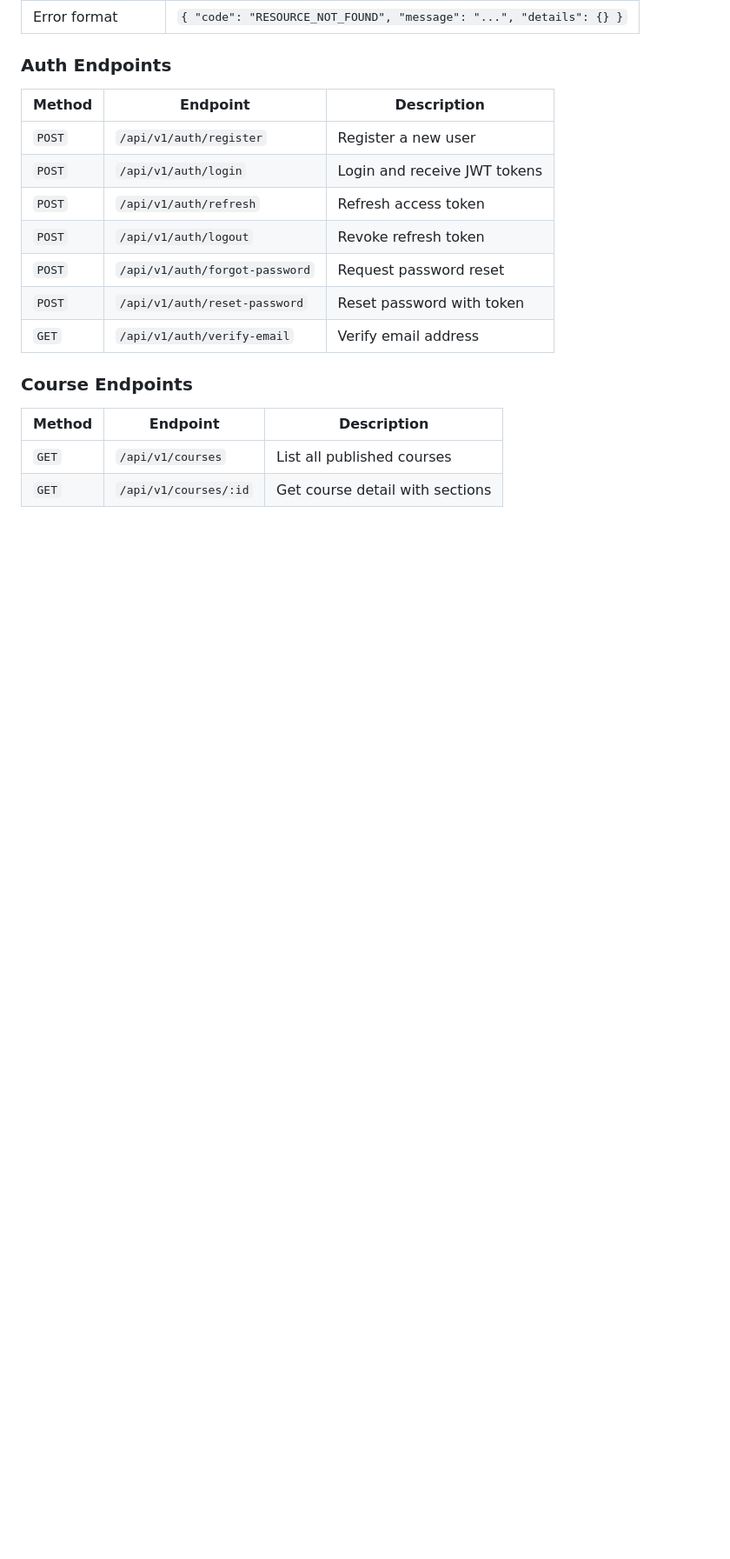
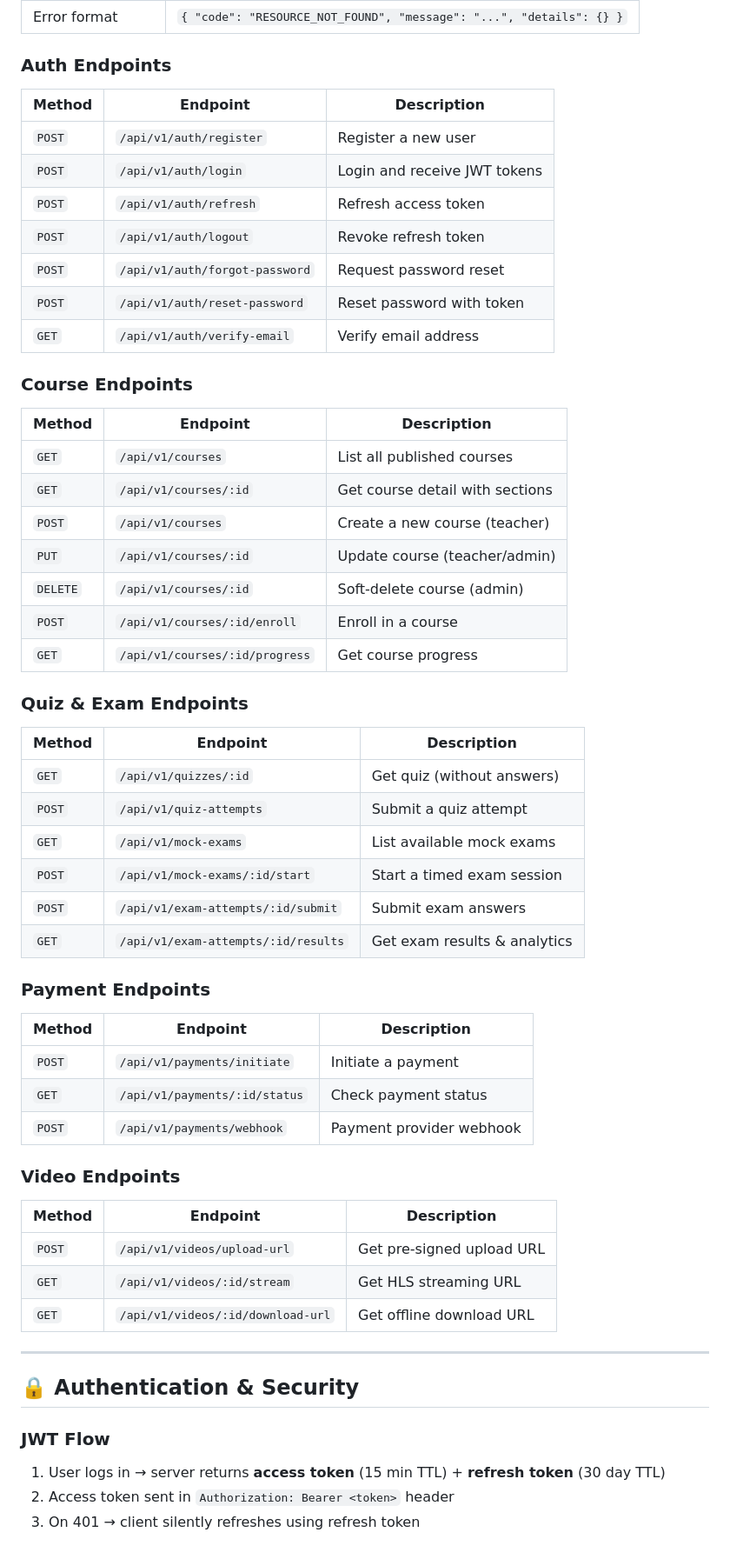
Before and after one commit to Bereke1t2/Memere, a Markdown page: Memere-backend/README.md, the part around the change. Shown at 87% size. Drawn GitHub-style; blank space fills up the shorter version.

Commit message:
docs(readme): add course quiz payment and video API endpoints

```diff
--- a/Memere-backend/README.md
+++ b/Memere-backend/README.md
@@ -321,3 +321,45 @@ All API endpoints follow REST conventions with the base path `/api/v1`.
 |--------|----------|-------------|
 | `GET` | `/api/v1/courses` | List all published courses |
 | `GET` | `/api/v1/courses/:id` | Get course detail with sections |
+| `POST` | `/api/v1/courses` | Create a new course (teacher) |
+| `PUT` | `/api/v1/courses/:id` | Update course (teacher/admin) |
+| `DELETE` | `/api/v1/courses/:id` | Soft-delete course (admin) |
+| `POST` | `/api/v1/courses/:id/enroll` | Enroll in a course |
+| `GET` | `/api/v1/courses/:id/progress` | Get course progress |
+
+### Quiz & Exam Endpoints
+
+| Method | Endpoint | Description |
+|--------|----------|-------------|
+| `GET` | `/api/v1/quizzes/:id` | Get quiz (without answers) |
+| `POST` | `/api/v1/quiz-attempts` | Submit a quiz attempt |
+| `GET` | `/api/v1/mock-exams` | List available mock exams |
+| `POST` | `/api/v1/mock-exams/:id/start` | Start a timed exam session |
+| `POST` | `/api/v1/exam-attempts/:id/submit` | Submit exam answers |
+| `GET` | `/api/v1/exam-attempts/:id/results` | Get exam results & analytics |
+
+### Payment Endpoints
+
+| Method | Endpoint | Description |
+|--------|----------|-------------|
+| `POST` | `/api/v1/payments/initiate` | Initiate a payment |
+| `GET` | `/api/v1/payments/:id/status` | Check payment status |
+| `POST` | `/api/v1/payments/webhook` | Payment provider webhook |
+
+### Video Endpoints
+
+| Method | Endpoint | Description |
+|--------|----------|-------------|
+| `POST` | `/api/v1/videos/upload-url` | Get pre-signed upload URL |
+| `GET` | `/api/v1/videos/:id/stream` | Get HLS streaming URL |
+| `GET` | `/api/v1/videos/:id/download-url` | Get offline download URL |
+
+---
+
+## 🔒 Authentication & Security
+
+### JWT Flow
+
+1. User logs in → server returns **access token** (15 min TTL) + **refresh token** (30 day TTL)
+2. Access token sent in `Authorization: Bearer <token>` header
+3. On 401 → client silently refreshes using refresh token
```
